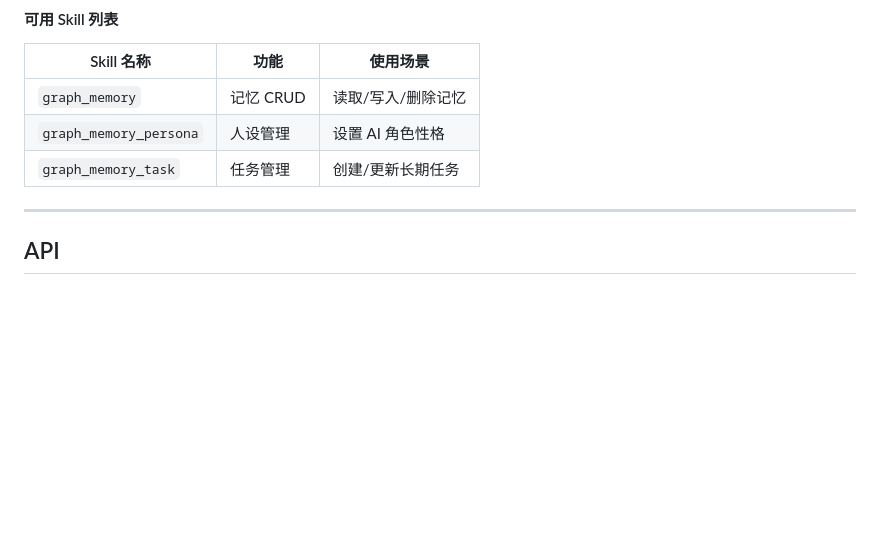
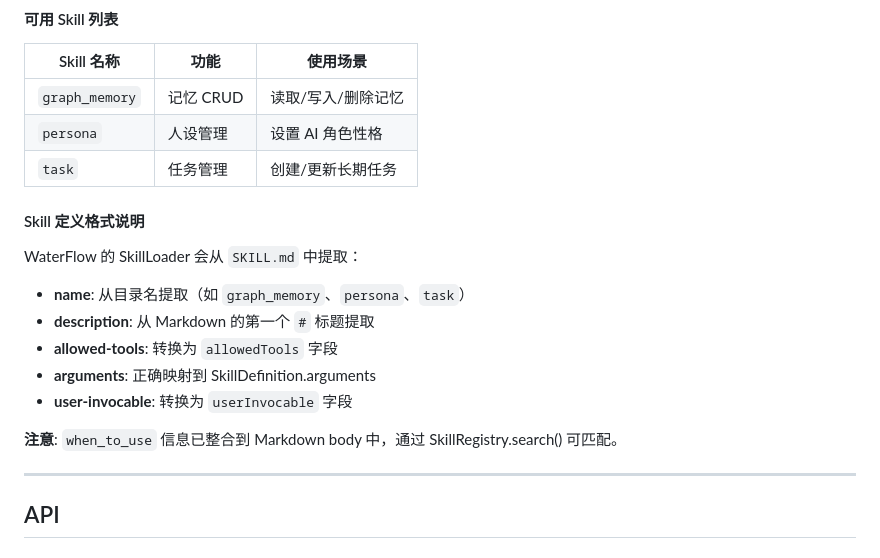
Before and after one commit to JianFeeeee/TrulyMEM-TrueHumanMEM, a Markdown page: README.md, the part around the change. GitHub-like rendering; blank space fills up the shorter version.

Commit message:
docs: 更新README - 修正Skill名称并添加Skill定义格式说明
- 修正Skill列表中的名称：persona/task（WaterFlow使用目录名）
- 添加Skill定义格式说明，解释WaterFlow如何解析SKILL.md
- 说明name/description/allowed-tools等字段的提取规则
- 中英文版本同步更新

```diff
--- a/README.md
+++ b/README.md
@@ -131,8 +131,20 @@ AI Agent 会自动读取 SKILL.md 并调用 `builtin:graph_memory` 工具。
 | Skill 名称 | 功能 | 使用场景 |
 |------------|------|----------|
 | `graph_memory` | 记忆 CRUD | 读取/写入/删除记忆 |
-| `graph_memory_persona` | 人设管理 | 设置 AI 角色性格 |
-| `graph_memory_task` | 任务管理 | 创建/更新长期任务 |
+| `persona` | 人设管理 | 设置 AI 角色性格 |
+| `task` | 任务管理 | 创建/更新长期任务 |
+
+#### Skill 定义格式说明
+
+WaterFlow 的 SkillLoader 会从 `SKILL.md` 中提取：
+
+- **name**: 从目录名提取（如 `graph_memory`、`persona`、`task`）
+- **description**: 从 Markdown 的第一个 `#` 标题提取
+- **allowed-tools**: 转换为 `allowedTools` 字段
+- **arguments**: 正确映射到 SkillDefinition.arguments
+- **user-invocable**: 转换为 `userInvocable` 字段
+
+**注意**: `when_to_use` 信息已整合到 Markdown body 中，通过 SkillRegistry.search() 可匹配。
 
 ---
 
```
Also changed, not shown: README_EN.md (+14 -2 lines).
